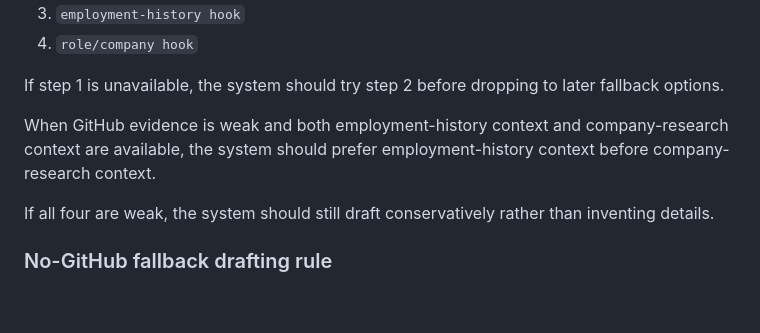
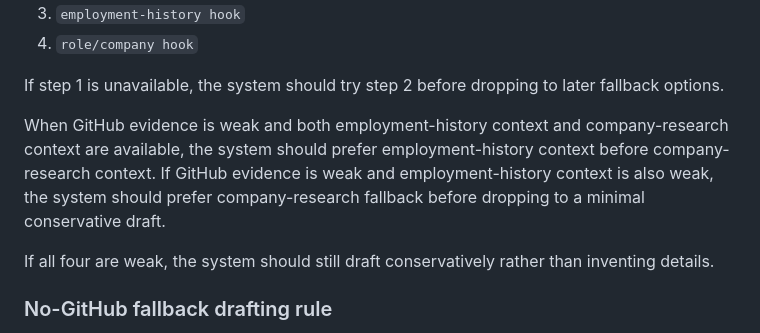
Before and after one commit to sontiachyut/job-hunt-copilot-v4, a Markdown page: docs/github-personalized-outreach-poc-spec.md, the part around the change. Rendered like a GitHub page; blank space fills up the shorter version.

Commit message:
Prefer company fallback over minimal draft when history is weak

```diff
--- a/docs/github-personalized-outreach-poc-spec.md
+++ b/docs/github-personalized-outreach-poc-spec.md
@@ -395,6 +395,7 @@ The system should follow this fallback order:
 If step 1 is unavailable, the system should try step 2 before dropping to later fallback options.
 
 When GitHub evidence is weak and both employment-history context and company-research context are available, the system should prefer employment-history context before company-research context.
+If GitHub evidence is weak and employment-history context is also weak, the system should prefer company-research fallback before dropping to a minimal conservative draft.
 
 If all four are weak, the system should still draft conservatively rather than inventing details.
 
```
